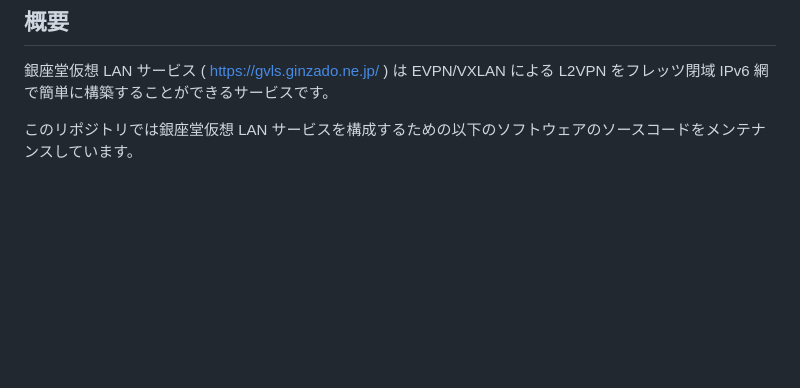
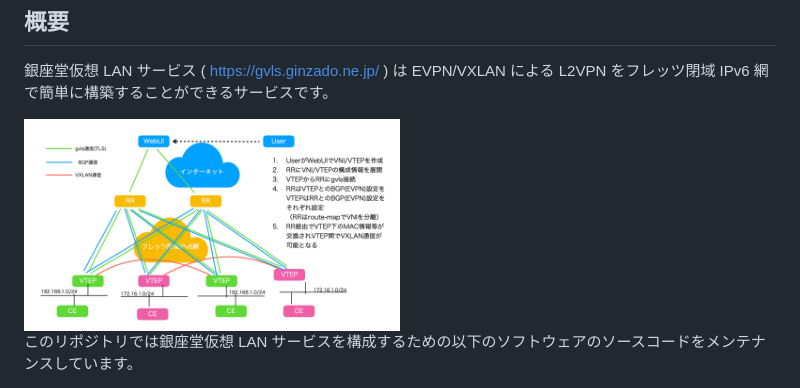
Before and after one commit to m-asama/gvls, a Markdown page: README.md, the part around the change. Rendered like a GitHub page; pictures changed too: figures/figures.001.png (added); blank space fills up the shorter version.

Commit message:
README.md に図を追加。

```diff
--- a/README.md
+++ b/README.md
@@ -3,6 +3,8 @@
 ## 概要
 
 銀座堂仮想 LAN サービス ( https://gvls.ginzado.ne.jp/ ) は EVPN/VXLAN による L2VPN をフレッツ閉域 IPv6 網で簡単に構築することができるサービスです。
+
+<img src="figures/figures.001.png" width="50%">
 
 このリポジトリでは銀座堂仮想 LAN サービスを構成するための以下のソフトウェアのソースコードをメンテナンスしています。
 
```
Also changed, not shown: 1 other file.
